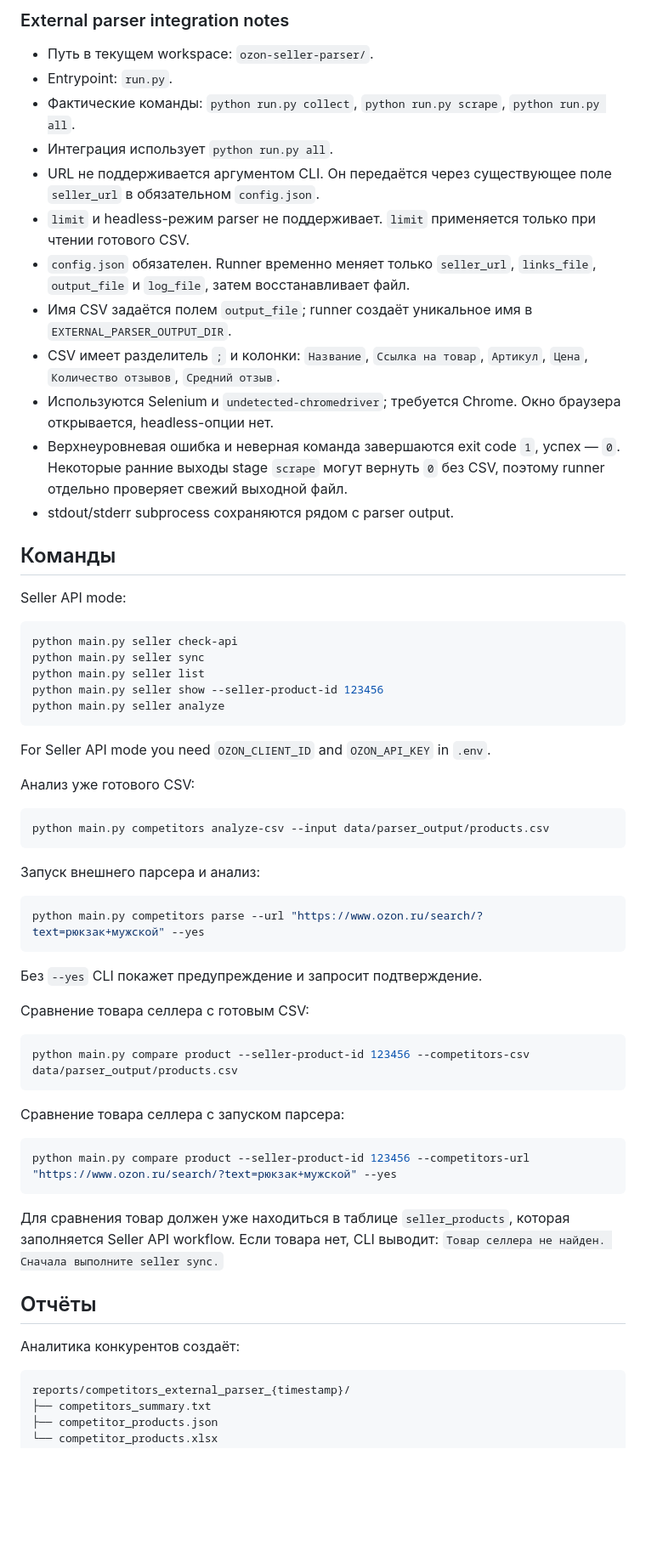
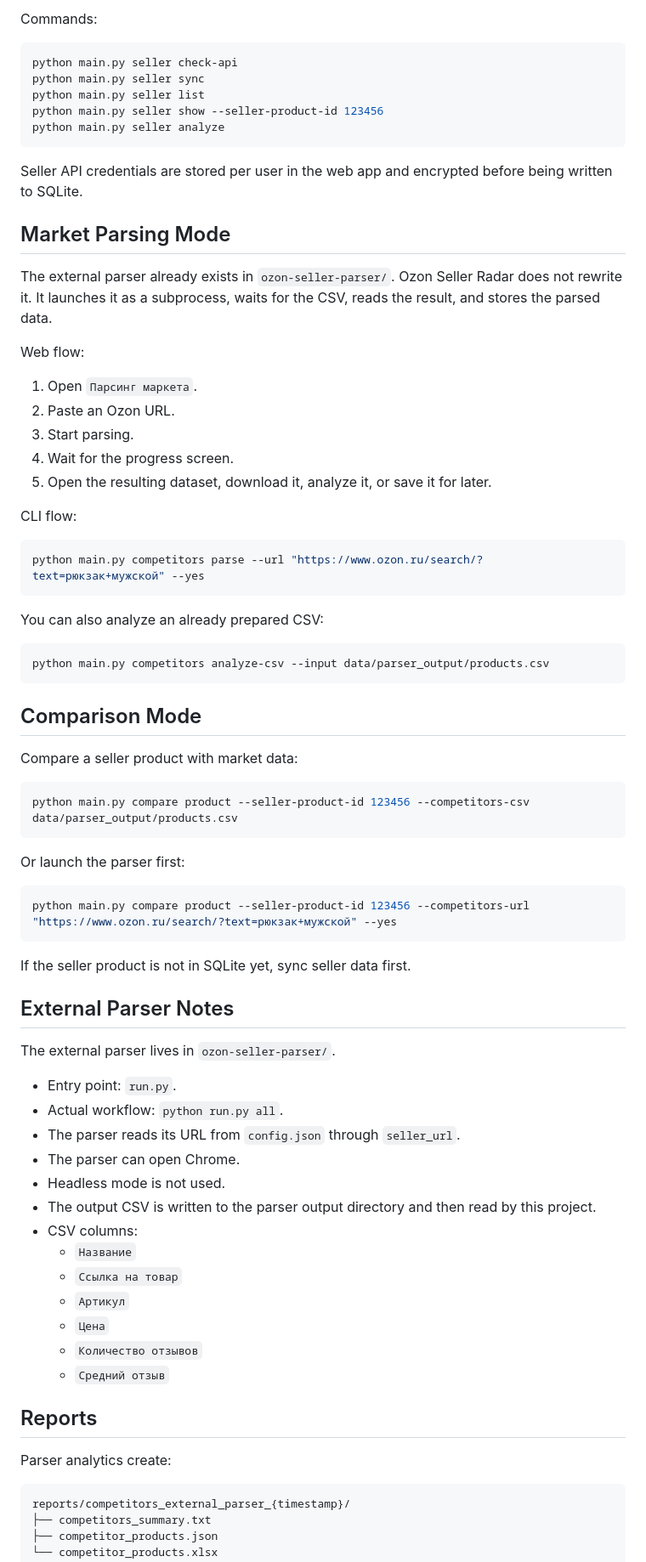
Before and after one commit to gasich27/ozon-compas, a Markdown page: README.md, the part around one of its changes. Shown at 85% size. GitHub-like rendering; blank space fills up the shorter version.

Commit message:
upd readme

````diff
--- a/README.md
+++ b/README.md
@@ -66,31 +58,5 @@ EXTERNAL_PARSER_TIMEOUT=900
 
-### External parser integration notes
-
-- Путь в текущем workspace: `ozon-seller-parser/`.
-- Entrypoint: `run.py`.
-- Фактические команды: `python run.py collect`, `python run.py scrape`,
-  `python run.py all`.
-- Интеграция использует `python run.py all`.
-- URL не поддерживается аргументом CLI. Он передаётся через существующее поле
-  `seller_url` в обязательном `config.json`.
-- `limit` и headless-режим parser не поддерживает. `limit` применяется только
-  при чтении готового CSV.
-- `config.json` обязателен. Runner временно меняет только `seller_url`,
-  `links_file`, `output_file` и `log_file`, затем восстанавливает файл.
-- Имя CSV задаётся полем `output_file`; runner создаёт уникальное имя в
-  `EXTERNAL_PARSER_OUTPUT_DIR`.
-- CSV имеет разделитель `;` и колонки: `Название`, `Ссылка на товар`,
-  `Артикул`, `Цена`, `Количество отзывов`, `Средний отзыв`.
-- Используются Selenium и `undetected-chromedriver`; требуется Chrome. Окно
-  браузера открывается, headless-опции нет.
-- Верхнеуровневая ошибка и неверная команда завершаются exit code `1`, успех —
-  `0`. Некоторые ранние выходы stage `scrape` могут вернуть `0` без CSV,
-  поэтому runner отдельно проверяет свежий выходной файл.
-- stdout/stderr subprocess сохраняются рядом с parser output.
-
-## Команды
-
-Seller API mode:
+Commands:
 
 ```bash
 python main.py seller check-api
@@ -100,41 +66,69 @@ python main.py seller show --seller-product-id 123456
 python main.py seller analyze
 ```
 
-For Seller API mode you need `OZON_CLIENT_ID` and `OZON_API_KEY` in `.env`.
+Seller API credentials are stored per user in the web app and encrypted before being written to SQLite.
 
-Анализ уже готового CSV:
+## Market Parsing Mode
+
+The external parser already exists in `ozon-seller-parser/`. Ozon Seller Radar does not rewrite it. It launches it as a subprocess, waits for the CSV, reads the result, and stores the parsed data.
+
+Web flow:
+
+1. Open `Парсинг маркета`.
+2. Paste an Ozon URL.
+3. Start parsing.
+4. Wait for the progress screen.
+5. Open the resulting dataset, download it, analyze it, or save it for later.
+
+CLI flow:
+
+```bash
+python main.py competitors parse --url "https://www.ozon.ru/search/?text=рюкзак+мужской" --yes
+```
+
+You can also analyze an already prepared CSV:
 
 ```bash
 python main.py competitors analyze-csv --input data/parser_output/products.csv
 ```
 
-Запуск внешнего парсера и анализ:
+## Comparison Mode
 
-```bash
-python main.py competitors parse --url "https://www.ozon.ru/search/?text=рюкзак+мужской" --yes
-```
-
-Без `--yes` CLI покажет предупреждение и запросит подтверждение.
-
-Сравнение товара селлера с готовым CSV:
+Compare a seller product with market data:
 
 ```bash
 python main.py compare product --seller-product-id 123456 --competitors-csv data/parser_output/products.csv
 ```
 
-Сравнение товара селлера с запуском парсера:
+Or launch the parser first:
 
 ```bash
 python main.py compare product --seller-product-id 123456 --competitors-url "https://www.ozon.ru/search/?text=рюкзак+мужской" --yes
 ```
 
-Для сравнения товар должен уже находиться в таблице `seller_products`, которая
-заполняется Seller API workflow. Если товара нет, CLI выводит:
-`Товар селлера не найден. Сначала выполните seller sync.`
+If the seller product is not in SQLite yet, sync seller data first.
 
-## Отчёты
+## External Parser Notes
 
-Аналитика конкурентов создаёт:
+The external parser lives in `ozon-seller-parser/`.
+
+- Entry point: `run.py`.
+- Actual workflow: `python run.py all`.
+- The parser reads its URL from `config.json` through `seller_url`.
+- The parser can open Chrome.
+- Headless mode is not used.
+- The output CSV is written to the parser output directory and then read by this project.
+- CSV columns:
+  - `Название`
+  - `Ссылка на товар`
+  - `Артикул`
+  - `Цена`
+  - `Количество отзывов`
+  - `Средний отзыв`
+
+## Reports
+
+Parser analytics create:
 
 ```text
 reports/competitors_external_parser_{timestamp}/
````
Also changed, not shown: other parts of README.md (+87 -47 lines).
